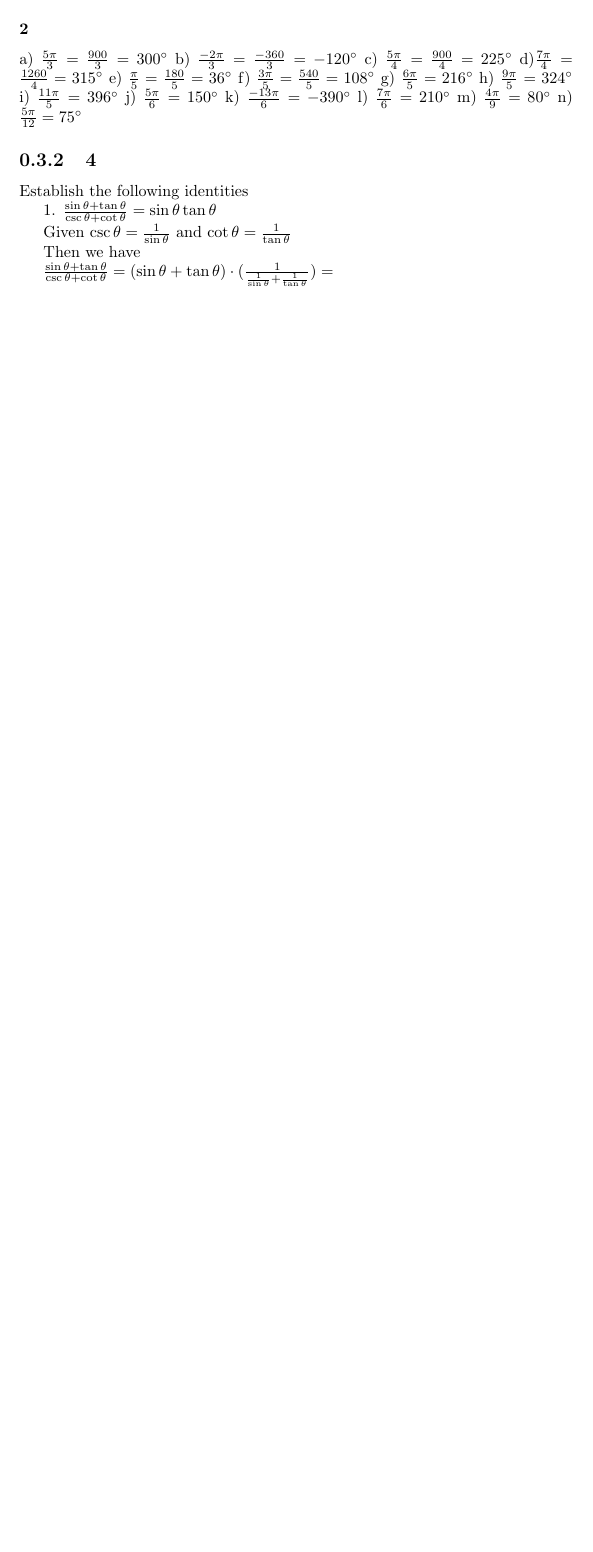
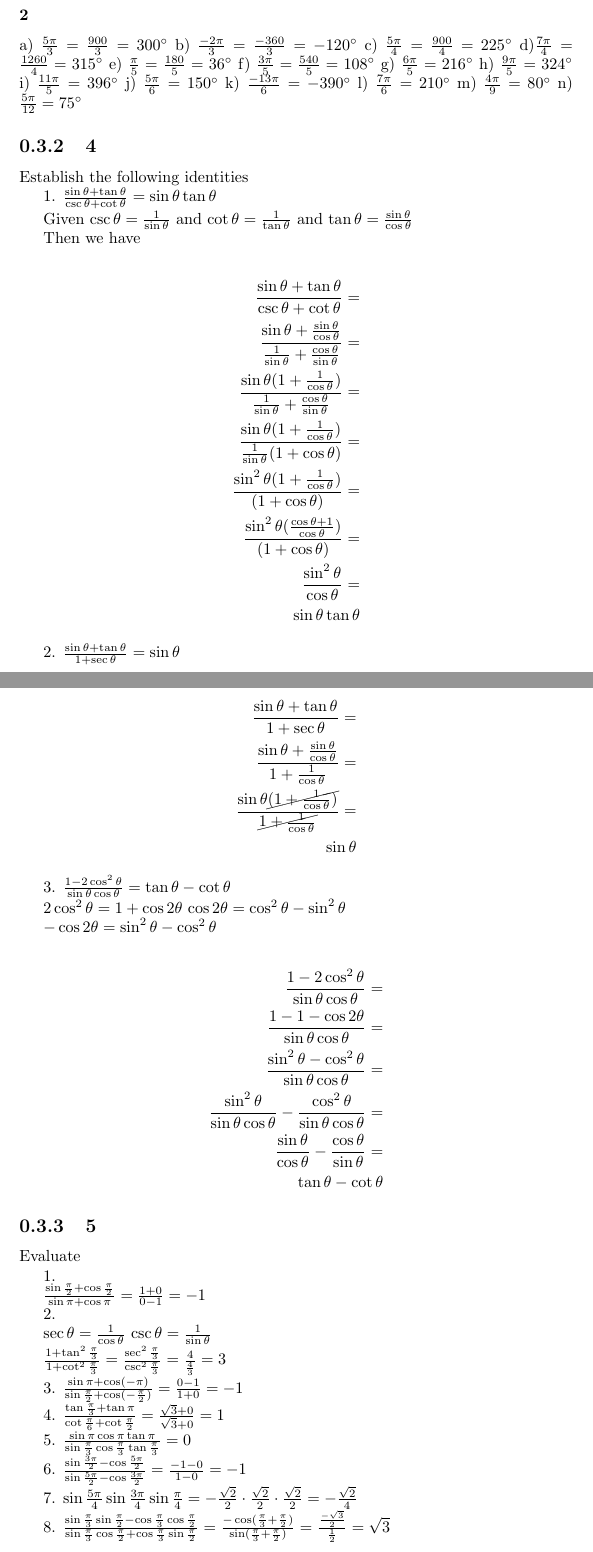
Before and after one commit to MikeRocke/maths-work, a LaTeX document (precalculus-mathematics-in-a-nutshell-solutions.tex): part of page 59 of 59 before the commit and two parts of pages 59 and 60 of 60 after it, the two joined at a grey line, cut so that both start at the same text, the shorter picture padded with empty space. Compiled offline with pdfLaTeX.

Commit message:
More trig

```diff
--- a/precalculus-mathematics-in-a-nutshell-solutions.tex
+++ b/precalculus-mathematics-in-a-nutshell-solutions.tex
@@ -2416,10 +2416,79 @@ Establish the following identities
 
 1. $\frac{\sin \theta + \tan \theta}{\csc \theta + \cot \theta} = \sin \theta \tan \theta$
 
-Given $\csc \theta = \frac{1}{\sin \theta}$ and $\cot \theta = \frac{1}{\tan \theta}$
+Given $\csc \theta = \frac{1}{\sin \theta}$ and $\cot \theta = \frac{1}{\tan \theta}$ and $\tan \theta = \frac{\sin \theta}{\cos \theta}$
 
 Then we have
 
-$\frac{\sin \theta + \tan \theta}{\csc \theta + \cot \theta} = (\sin \theta + \tan \theta) \cdot (\frac{1}{\frac{1}{\sin\theta} +\frac{1}{\tan \theta}}) = $
-
+
+
+\begin{align*}
+\frac{\sin \theta + \tan \theta}{\csc \theta + \cot \theta} = \\
+\frac{\sin \theta + \frac{\sin \theta} {\cos \theta} }{\frac{1}{\sin \theta} + \frac{\cos \theta}{\sin \theta}}  = \\
+\frac{\sin \theta (1 + \frac{1} {\cos \theta}) }{\frac{1}{\sin \theta} + \frac{\cos \theta}{\sin \theta}}  = \\
+\frac{\sin \theta (1 + \frac{1} {\cos \theta}) }{\frac{1}{\sin \theta}(1 + \cos \theta)}  = \\
+\frac{\sin^2 \theta (1 + \frac{1} {\cos \theta}) }{(1 + \cos \theta)} = \\
+\frac{\sin^2 \theta (\frac{\cos \theta + 1}{\cos \theta}) }{(1 + \cos \theta)} = \\
+ \frac{\sin^2 \theta} {\cos \theta} = \\
+ \sin \theta \tan\theta
+\end{align*}
+
+2.
+$\frac{\sin \theta + \tan \theta}{1 + \sec \theta} = \sin \theta$
+
+\begin{align*}
+\frac{\sin \theta + \tan \theta}{1 + \sec \theta} = \\
+\frac{\sin \theta + \frac{\sin \theta}{\cos \theta}}{1 + \frac{1}{\cos \theta}} = \\
+\frac{\sin \theta \cancel{(1 + \frac{1}{\cos \theta})} }{\cancel{1 + \frac{1}{\cos \theta}}} =\\
+\sin \theta
+\end{align*}
+
+3.
+$\frac{1 - 2\cos^2\theta}{\sin \theta \cos \theta} = \tan \theta - \cot \theta$
+
+$2\cos^2\theta = 1+\cos 2 \theta$
+$\cos2\theta = \cos^2 \theta - \sin^2 \theta$
+
+$-\cos2\theta =\sin^2 \theta - \cos^2 \theta$
+
+\begin{align*}
+\frac{1 - 2\cos^2\theta}{\sin \theta \cos \theta} = \\
+\frac{1 - 1 - \cos 2 \theta}{\sin \theta \cos \theta} = \\
+\frac{\sin^2\theta - \cos^2 \theta}{\sin \theta \cos \theta} =\\
+\frac{\sin^2\theta}{\sin \theta \cos \theta} - \frac{\cos^2\theta}{\sin \theta \cos \theta} = \\
+\frac{\sin \theta}{\cos \theta} - \frac{\cos\theta}{\sin\theta} = \\
+\tan \theta - \cot \theta
+\end{align*}
+
+\subsection{5}
+
+Evaluate
+
+1.
+
+ $\frac{\sin \frac{\pi} {2}  + \cos \frac{\pi}{2}}{\sin \pi + \cos \pi} = \frac{1 + 0}{0 - 1} = -1$
+
+
+2.
+
+$\sec \theta= \frac{1}{\cos \theta}$
+$\csc \theta = \frac{1}{\sin \theta}$
+
+$\frac{1 + \tan^2 \frac{\pi}{3}}{1 + \cot^2 \frac{\pi}{3}} = \frac{\sec^2 \frac{\pi}{3}}{\csc^2 \frac{\pi}{3}} = \frac{4}{\frac{4}{3}} = 3$
+
+3.
+$\frac{\sin \pi + \cos (-\pi)}{\sin\frac{\pi}{2} + \cos(-\frac{\pi}{2})} = \frac{0 - 1}{1 + 0} = -1$
+
+
+4.
+$\frac{\tan\frac{\pi}{3} + \tan\pi}{\cot \frac{\pi}{6} + \cot\frac{\pi}{2}} = \frac{\sqrt{3} + 0}{\sqrt{3} +0} =  1$
+
+5.
+$\frac{\sin\pi\cos\pi\tan\pi}{\sin\frac{\pi}{3}\cos\frac{\pi}{3}\tan\frac{\pi}{3}} = 0$
+
+6. $\frac{\sin \frac{3\pi}{2} - \cos \frac{5\pi}{2} }{\sin \frac{5\pi}{2} - \cos \frac{3\pi}{2}} = \frac{-1 - 0}{1 - 0} = -1$
+
+7. $\sin \frac{5\pi}{4} \sin \frac{3\pi}{4} \sin\frac{\pi}{4} = -\frac{\sqrt{2}}{2} \cdot \frac{\sqrt{2}}{2} \cdot \frac{\sqrt{2}}{2} = -\frac{\sqrt{2}}{4} $
+
+8. $\frac{\sin \frac{\pi}{3} \sin \frac{\pi}{2}  - \cos \frac{\pi}{3} \cos \frac{\pi}{2}}{\sin \frac{\pi}{3} \cos \frac{\pi}{2}  + \cos \frac{\pi}{3} \sin\frac{\pi}{2}} = \frac{-\cos (\frac{\pi}{3} +\frac{\pi}{2})  }{\sin (\frac{\pi}{3} +\frac{\pi}{2})} = \frac{\frac{-\sqrt{3}}{2}}{\frac{1}{2}} = \sqrt{3}$
 \end{document}
```
Also changed, not shown: 2 other files.
